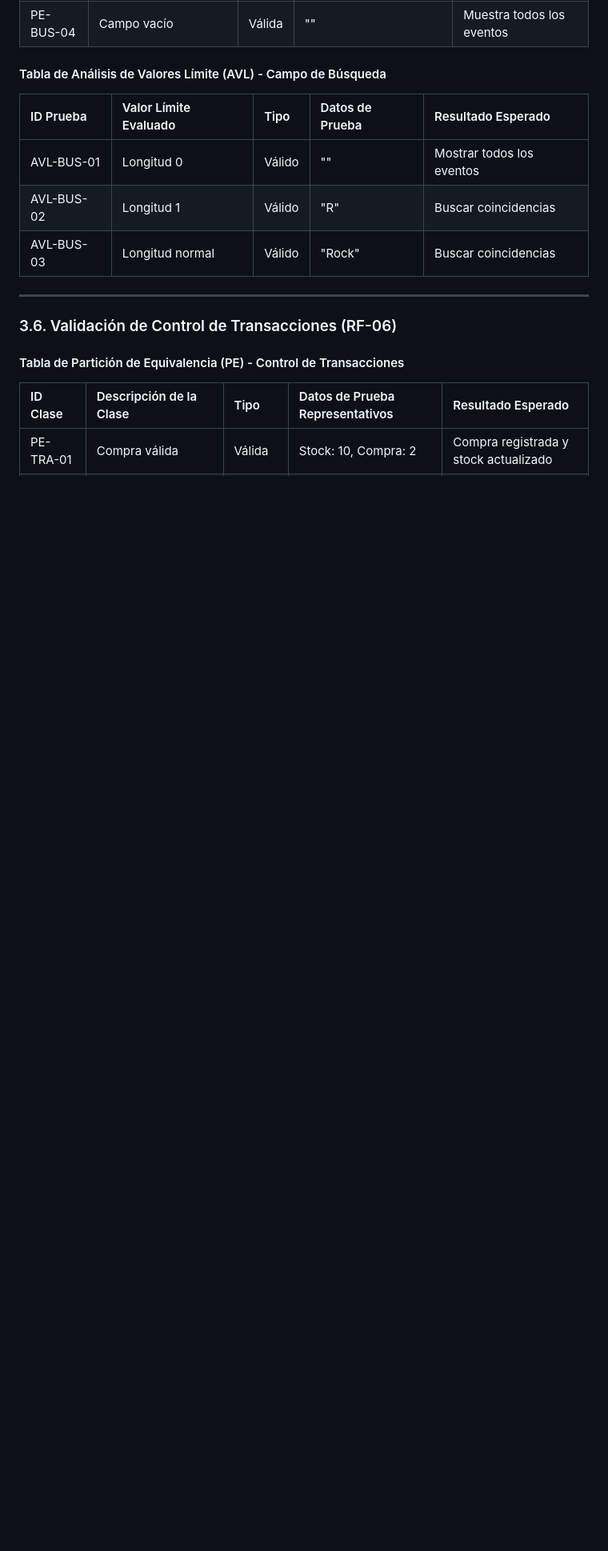
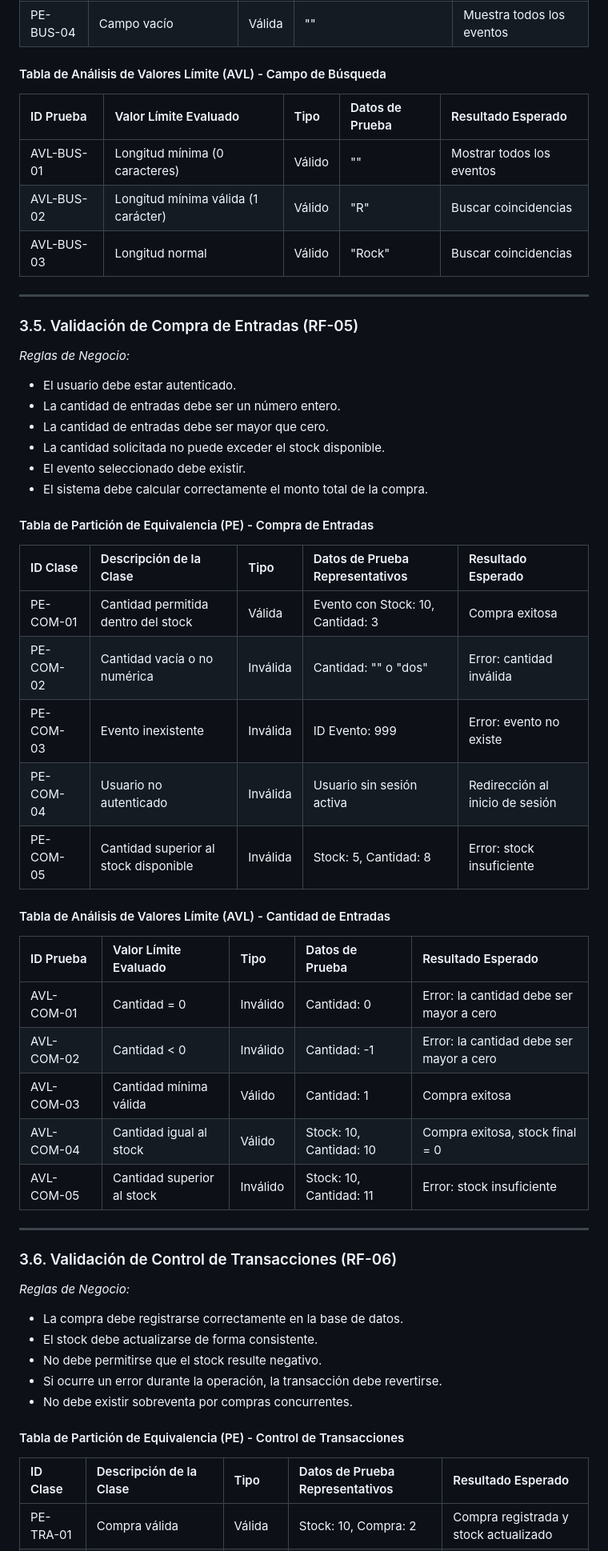
Before and after one commit to Alexandervt8/plataforma-venta-entradas, a Markdown page: REQUIREMENTS.md, the part around one of its changes. Shown at 80% size. Drawn GitHub-style; blank space fills up the shorter version.

Commit message:
Update REQUIREMENTS.md
corrección de reglas de negocio RF 5,6,7

```diff
--- a/REQUIREMENTS.md
+++ b/REQUIREMENTS.md
@@ -114,13 +133,52 @@ A continuación se muestran las tablas de pruebas diseñadas para certificar las
 
 | ID Prueba | Valor Límite Evaluado | Tipo | Datos de Prueba | Resultado Esperado |
 | :--- | :--- | :--- | :--- | :--- |
-| AVL-BUS-01 | Longitud 0 | Válido | "" | Mostrar todos los eventos |
-| AVL-BUS-02 | Longitud 1 | Válido | "R" | Buscar coincidencias |
+| AVL-BUS-01 | Longitud mínima (0 caracteres) | Válido | "" | Mostrar todos los eventos |
+| AVL-BUS-02 | Longitud mínima válida (1 carácter) | Válido | "R" | Buscar coincidencias |
 | AVL-BUS-03 | Longitud normal | Válido | "Rock" | Buscar coincidencias |
 
 ---
 
+### 3.5. Validación de Compra de Entradas (RF-05)
+
+*Reglas de Negocio:*
+- El usuario debe estar autenticado.
+- La cantidad de entradas debe ser un número entero.
+- La cantidad de entradas debe ser mayor que cero.
+- La cantidad solicitada no puede exceder el stock disponible.
+- El evento seleccionado debe existir.
+- El sistema debe calcular correctamente el monto total de la compra.
+
+#### Tabla de Partición de Equivalencia (PE) - Compra de Entradas
+
+| ID Clase | Descripción de la Clase | Tipo | Datos de Prueba Representativos | Resultado Esperado |
+| :--- | :--- | :--- | :--- | :--- |
+| PE-COM-01 | Cantidad permitida dentro del stock | Válida | Evento con Stock: 10, Cantidad: 3 | Compra exitosa |
+| PE-COM-02 | Cantidad vacía o no numérica | Inválida | Cantidad: "" o "dos" | Error: cantidad inválida |
+| PE-COM-03 | Evento inexistente | Inválida | ID Evento: 999 | Error: evento no existe |
+| PE-COM-04 | Usuario no autenticado | Inválida | Usuario sin sesión activa | Redirección al inicio de sesión |
+| PE-COM-05 | Cantidad superior al stock disponible | Inválida | Stock: 5, Cantidad: 8 | Error: stock insuficiente |
+
+#### Tabla de Análisis de Valores Límite (AVL) - Cantidad de Entradas
+
+| ID Prueba | Valor Límite Evaluado | Tipo | Datos de Prueba | Resultado Esperado |
+| :--- | :--- | :--- | :--- | :--- |
+| AVL-COM-01 | Cantidad = 0 | Inválido | Cantidad: 0 | Error: la cantidad debe ser mayor a cero |
+| AVL-COM-02 | Cantidad < 0 | Inválido | Cantidad: -1 | Error: la cantidad debe ser mayor a cero |
+| AVL-COM-03 | Cantidad mínima válida | Válido | Cantidad: 1 | Compra exitosa |
+| AVL-COM-04 | Cantidad igual al stock | Válido | Stock: 10, Cantidad: 10 | Compra exitosa, stock final = 0 |
+| AVL-COM-05 | Cantidad superior al stock | Inválido | Stock: 10, Cantidad: 11 | Error: stock insuficiente |
+
+---
+
 ### 3.6. Validación de Control de Transacciones (RF-06)
+
+*Reglas de Negocio:*
+- La compra debe registrarse correctamente en la base de datos.
+- El stock debe actualizarse de forma consistente.
+- No debe permitirse que el stock resulte negativo.
+- Si ocurre un error durante la operación, la transacción debe revertirse.
+- No debe existir sobreventa por compras concurrentes.
 
 #### Tabla de Partición de Equivalencia (PE) - Control de Transacciones
 
```
Also changed, not shown: other parts of REQUIREMENTS.md (+39 -14 lines).
